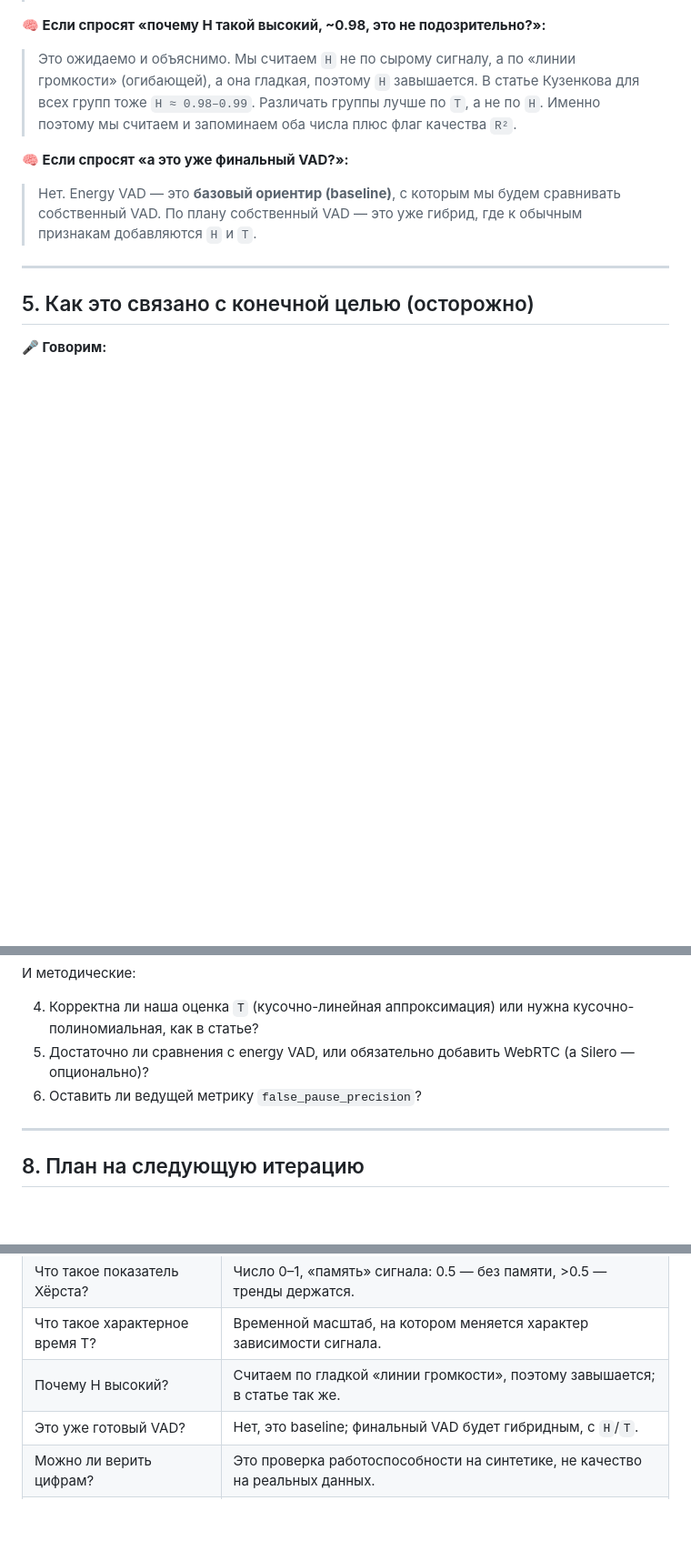
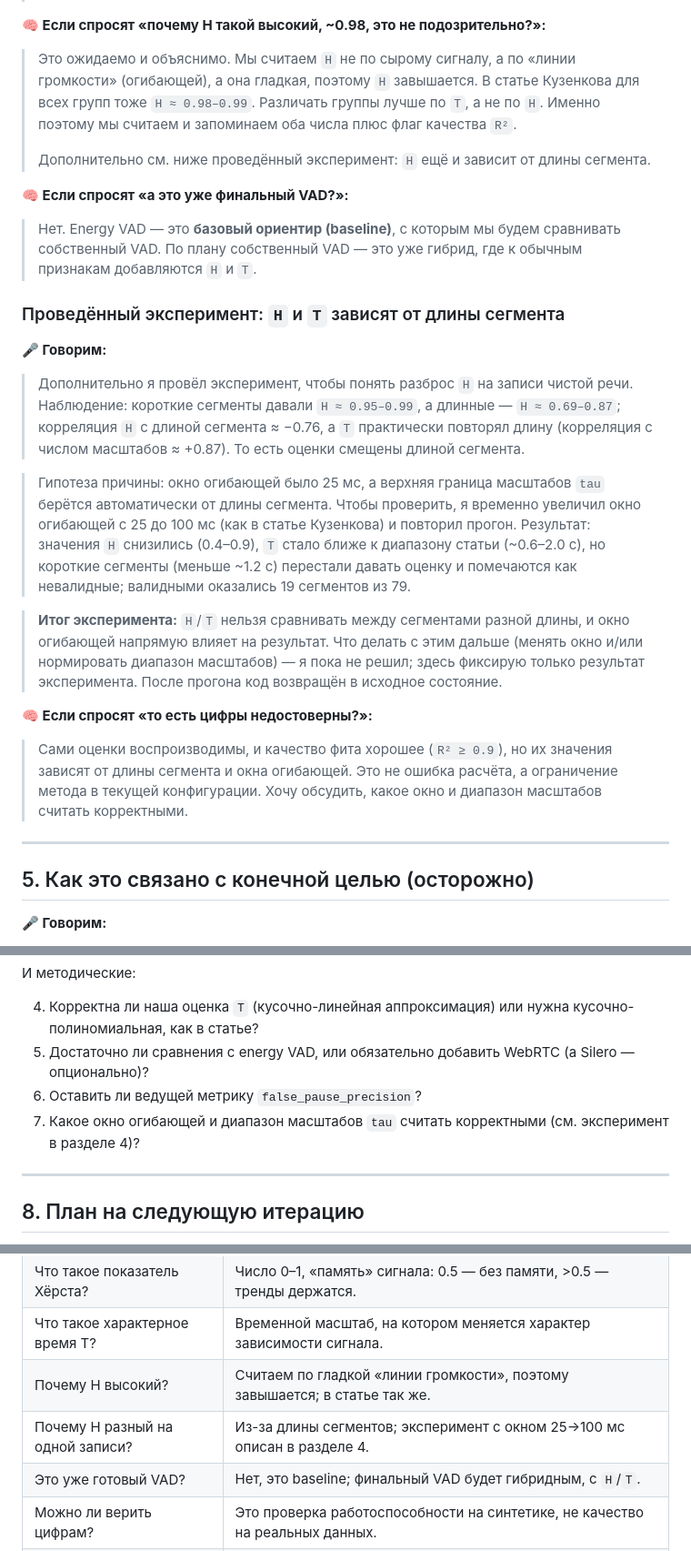
Before and after one commit to DaniilPominov/magistratura, a Markdown page: voice_signals/docs/advisor-briefing-2026-10-17.md, 3 parts joined by grey strips. Shown at 91% size. Drawn GitHub-style; blank space fills up the shorter version.

Commit message:
update report

```diff
--- a/voice_signals/docs/advisor-briefing-2026-10-17.md
+++ b/voice_signals/docs/advisor-briefing-2026-10-17.md
@@ -91,10 +91,26 @@ cd C:\maga\voice_signals
 **🧠 Если спросят «почему H такой высокий, ~0.98, это не подозрительно?»:**
 
 > Это ожидаемо и объяснимо. Мы считаем `H` не по сырому сигналу, а по «линии громкости» (огибающей), а она гладкая, поэтому `H` завышается. В статье Кузенкова для всех групп тоже `H ≈ 0.98–0.99`. Различать группы лучше по `T`, а не по `H`. Именно поэтому мы считаем и запоминаем оба числа плюс флаг качества `R²`.
+>
+> Дополнительно см. ниже проведённый эксперимент: `H` ещё и зависит от длины сегмента.
 
 **🧠 Если спросят «а это уже финальный VAD?»:**
 
 > Нет. Energy VAD — это **базовый ориентир (baseline)**, с которым мы будем сравнивать собственный VAD. По плану собственный VAD — это уже гибрид, где к обычным признакам добавляются `H` и `T`.
+
+### Проведённый эксперимент: `H` и `T` зависят от длины сегмента
+
+**🎤 Говорим:**
+
+> Дополнительно я провёл эксперимент, чтобы понять разброс `H` на записи чистой речи. Наблюдение: короткие сегменты давали `H ≈ 0.95–0.99`, а длинные — `H ≈ 0.69–0.87`; корреляция `H` с длиной сегмента ≈ −0.76, а `T` практически повторял длину (корреляция с числом масштабов ≈ +0.87). То есть оценки смещены длиной сегмента.
+
+> Гипотеза причины: окно огибающей было 25 мс, а верхняя граница масштабов `tau` берётся автоматически от длины сегмента. Чтобы проверить, я временно увеличил окно огибающей с 25 до 100 мс (как в статье Кузенкова) и повторил прогон. Результат: значения `H` снизились (0.4–0.9), `T` стало ближе к диапазону статьи (~0.6–2.0 с), но короткие сегменты (меньше ~1.2 с) перестали давать оценку и помечаются как невалидные; валидными оказались 19 сегментов из 79.
+
+> **Итог эксперимента:** `H`/`T` нельзя сравнивать между сегментами разной длины, и окно огибающей напрямую влияет на результат. Что делать с этим дальше (менять окно и/или нормировать диапазон масштабов) — я пока не решил; здесь фиксирую только результат эксперимента. После прогона код возвращён в исходное состояние.
+
+**🧠 Если спросят «то есть цифры недостоверны?»:**
+
+> Сами оценки воспроизводимы, и качество фита хорошее (`R² ≥ 0.9`), но их значения зависят от длины сегмента и окна огибающей. Это не ошибка расчёта, а ограничение метода в текущей конфигурации. Хочу обсудить, какое окно и диапазон масштабов считать корректными.
 
 ---
 
@@ -133,6 +149,7 @@ cd C:\maga\voice_signals
 4. Корректна ли наша оценка `T` (кусочно-линейная аппроксимация) или нужна кусочно-полиномиальная, как в статье?
 5. Достаточно ли сравнения с energy VAD, или обязательно добавить WebRTC (а Silero — опционально)?
 6. Оставить ли ведущей метрику `false_pause_precision`?
+7. Какое окно огибающей и диапазон масштабов `tau` считать корректными (см. эксперимент в разделе 4)?
 
 ---
 
@@ -159,6 +176,7 @@ cd C:\maga\voice_signals
 | Что такое показатель Хёрста? | Число 0–1, «память» сигнала: 0.5 — без памяти, >0.5 — тренды держатся. |
 | Что такое характерное время T? | Временной масштаб, на котором меняется характер зависимости сигнала. |
 | Почему H высокий? | Считаем по гладкой «линии громкости», поэтому завышается; в статье так же. |
+| Почему H разный на одной записи? | Из-за длины сегментов; эксперимент с окном 25→100 мс описан в разделе 4. |
 | Это уже готовый VAD? | Нет, это baseline; финальный VAD будет гибридным, с `H`/`T`. |
 | Можно ли верить цифрам? | Это проверка работоспособности на синтетике, не качество на реальных данных. |
 | Сколько это работает по времени? | Секунды на файл, локально на CPU, без интернета. |
```
